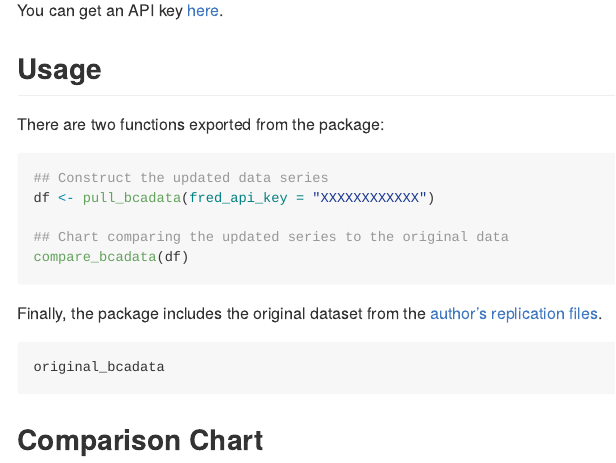
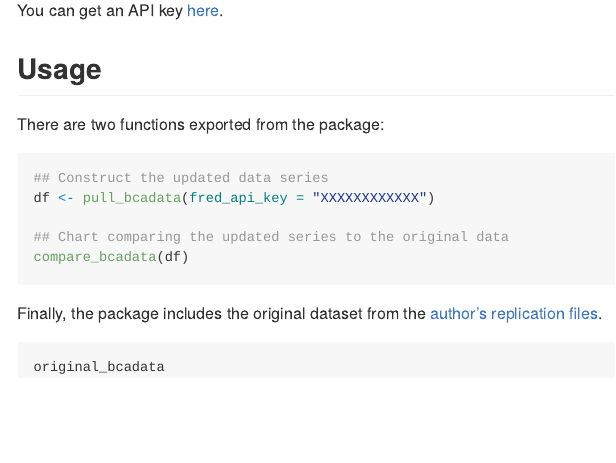
Before and after one commit to VFCI/bcadata, an R Markdown document (README.Rmd): the page in a window 1100 px wide, from 850 px down. The pictures show the output file README.md that the author committed with the source, drawn offline in the style of GitHub; badge pictures from the web are left out.

Commit message:
Remove comparison chart header

````diff
--- a/README.Rmd
+++ b/README.Rmd
@@ -65,5 +65,3 @@ Finally, the package includes the original dataset from the [author's replicatio
 ``` r
 original_bcadata
 ```
-
-## Comparison Chart
````
Also changed, not shown: README.md.
